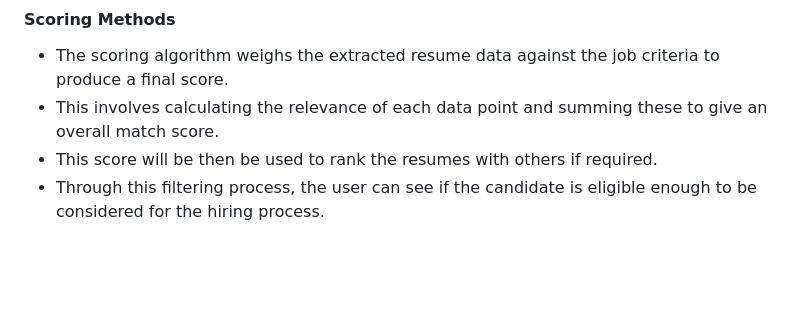
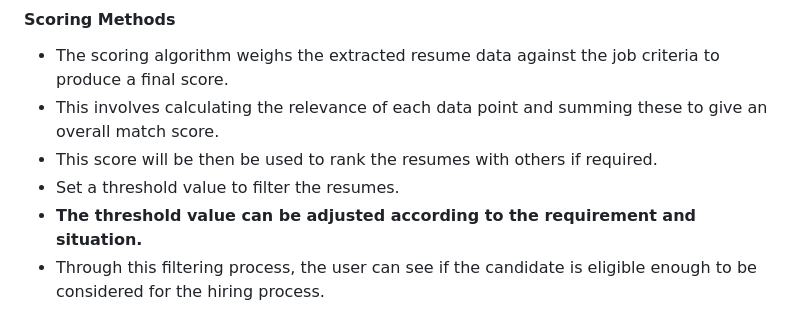
Before and after one commit to kondarkalen/Resume-parser, a Markdown page: README.MD, the part around the change. GitHub-like rendering; blank space fills up the shorter version.

```diff
--- a/README.MD
+++ b/README.MD
@@ -35,6 +35,8 @@ We set up an NLP pipeline using spaCy, customized to extract key entities from r
 - The scoring algorithm weighs the extracted resume data against the job criteria to produce a final score.
 - This involves calculating the relevance of each data point and summing these to give an overall match score.
 - This score will be then be used to rank the resumes with others if required.
+- Set a threshold value to filter the resumes.
+- **The threshold value can be adjusted according to the requirement and situation.**
 - Through this filtering process, the user can see if the candidate is eligible enough to be considered for the hiring process.
 
 ## Output:
```
